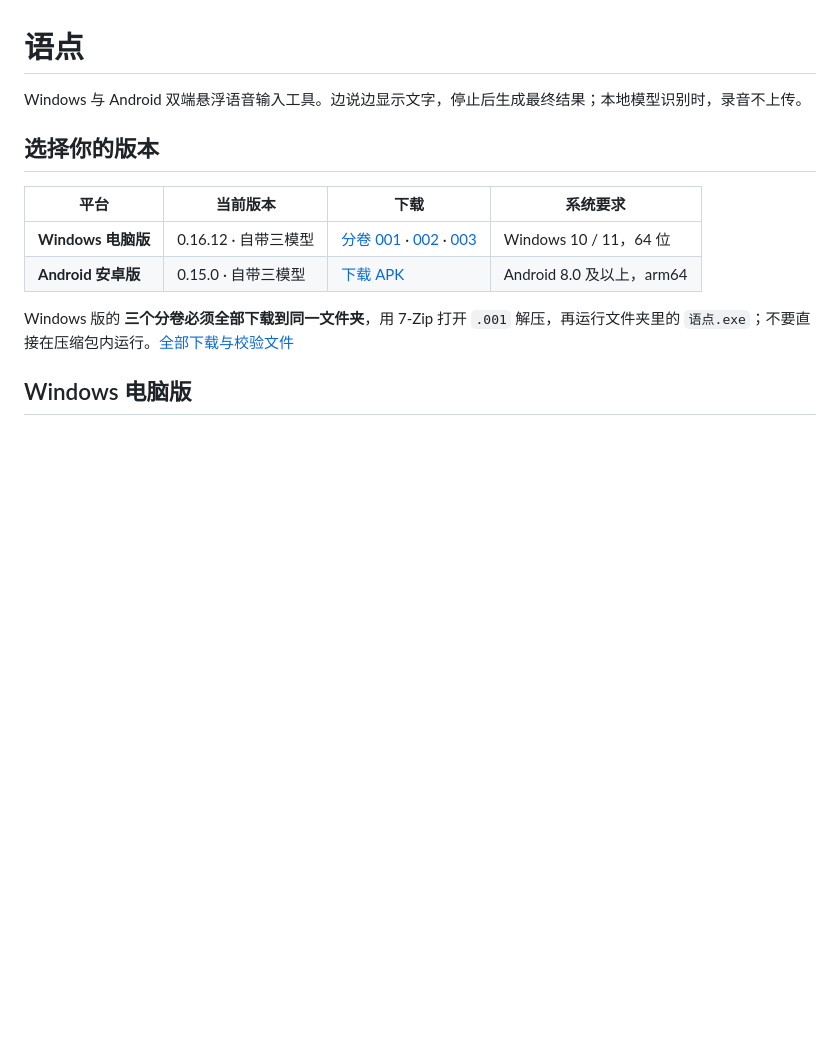
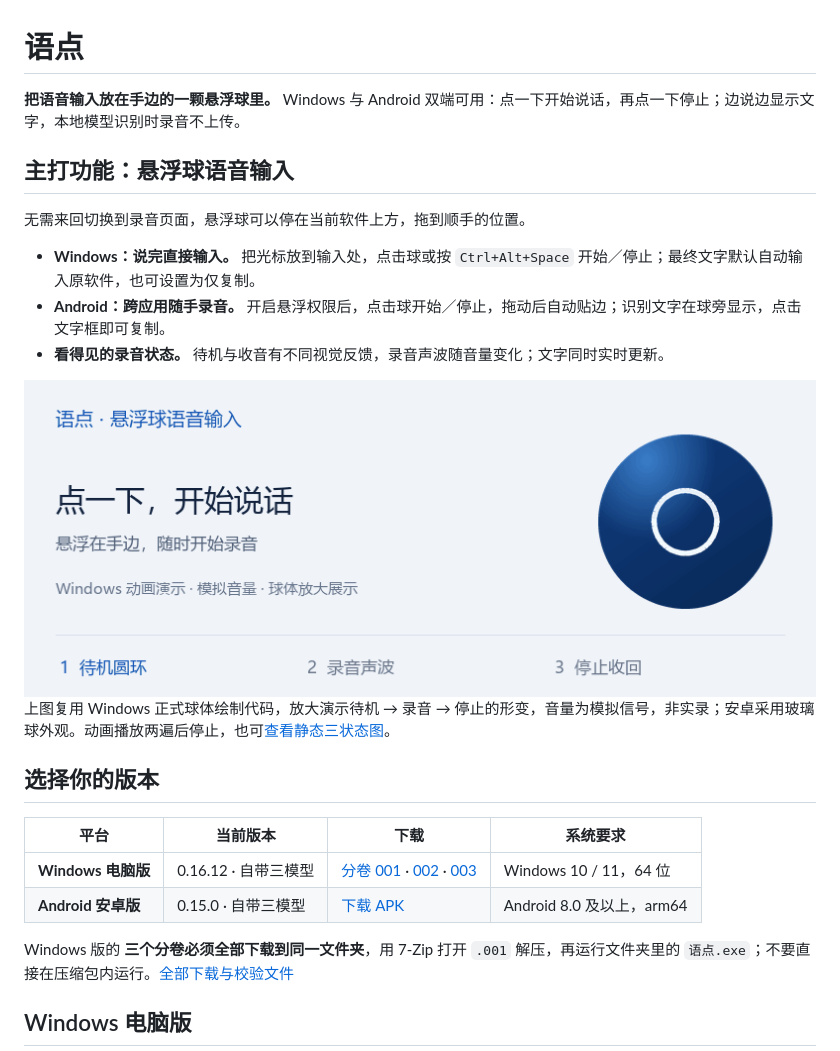
Before and after one commit to smyongbu/floating-voice-button, a Markdown page: README.md, the part around the change. Drawn GitHub-style; pictures changed too: docs/screenshots/floating-ball-demo.gif (added); blank space fills up the shorter version.

```diff
--- a/README.md
+++ b/README.md
@@ -1,6 +1,18 @@
 # 语点
 
-Windows 与 Android 双端悬浮语音输入工具。边说边显示文字，停止后生成最终结果；本地模型识别时，录音不上传。
+**把语音输入放在手边的一颗悬浮球里。** Windows 与 Android 双端可用：点一下开始说话，再点一下停止；边说边显示文字，本地模型识别时录音不上传。
+
+## 主打功能：悬浮球语音输入
+
+无需来回切换到录音页面，悬浮球可以停在当前软件上方，拖到顺手的位置。
+
+- **Windows：说完直接输入。** 把光标放到输入处，点击球或按 `Ctrl+Alt+Space` 开始／停止；最终文字默认自动输入原软件，也可设置为仅复制。
+- **Android：跨应用随手录音。** 开启悬浮权限后，点击球开始／停止，拖动后自动贴边；识别文字在球旁显示，点击文字框即可复制。
+- **看得见的录音状态。** 待机与收音有不同视觉反馈，录音声波随音量变化；文字同时实时更新。
+
+<img src="https://raw.githubusercontent.com/smyongbu/floating-voice-button/main/docs/screenshots/floating-ball-demo.gif" width="800" alt="Windows 悬浮球动画：待机浅白圆环展开成录音时的三层浅青光带，停止后收回圆环">
+
+上图复用 Windows 正式球体绘制代码，放大演示待机 → 录音 → 停止的形变，音量为模拟信号，非实录；安卓采用玻璃球外观。动画播放两遍后停止，也可[查看静态三状态图](https://raw.githubusercontent.com/smyongbu/floating-voice-button/main/docs/screenshots/floating-ball-states.png)。
 
 ## 选择你的版本
 
```
Also changed, not shown: android-app/docs/仓库首页.md (+13 -1 lines), docs/windows.md (+4 -0 lines), docs/screenshots/floating-ball-states.png (added), 1 other file.
